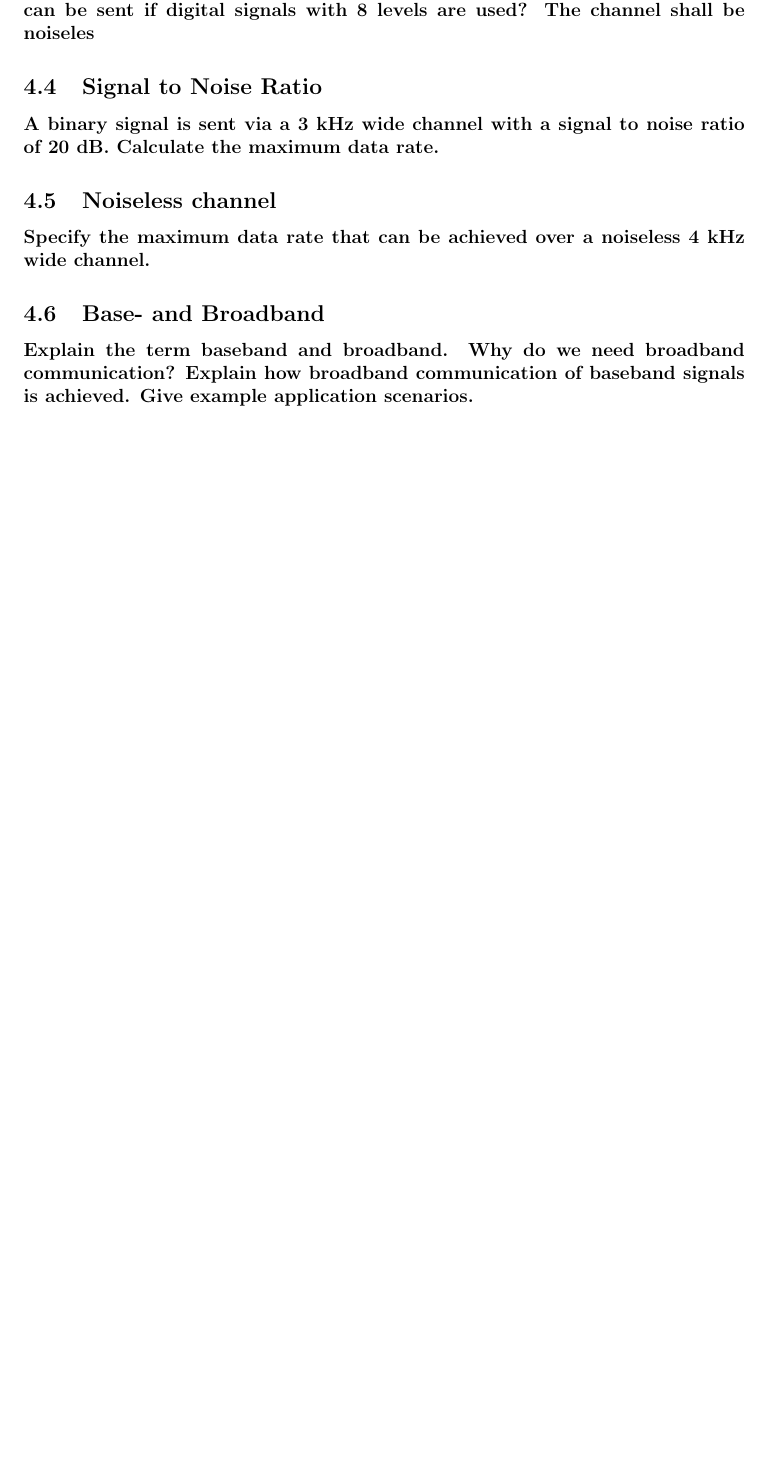
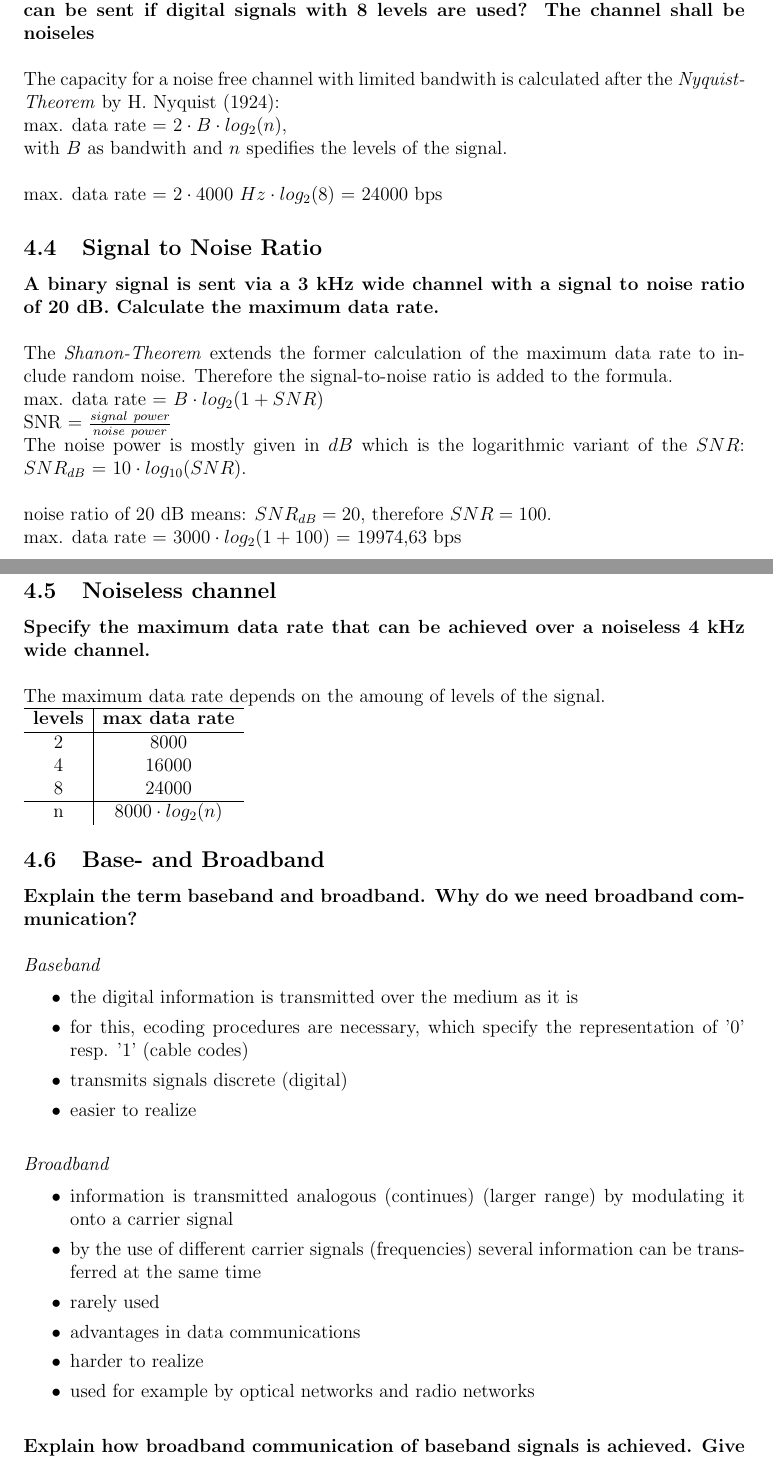
Before and after one commit to Djimon/CN18, a LaTeX problem sheet (Assignment4/assignment4.tex): part of page 2 of 2 before the commit and two parts of pages 2 and 3 of 3 after it, the two joined at a grey line, cut so that both start at the same text, the shorter picture padded with empty space. Compiled offline with pdfLaTeX.

Commit message:
Blatt 4 fertig

```diff
--- a/Assignment4/assignment4.tex
+++ b/Assignment4/assignment4.tex
@@ -106,20 +106,58 @@ data rate = 212 bps
 
 
 \subsection{Channel Bandwidth}
-\textbf{Consider a channel to have a bandwidth of 4 MHz. How many bit per second can be sent if digital signals with 8 levels are used? The channel shall be noiseles}
-
-%SOLUTION HERE!!!
+\textbf{Consider a channel to have a bandwidth of 4 MHz. How many bit per second can be sent if digital signals with 8 levels are used? The channel shall be noiseles}\\
+\\
+The capacity for a noise free channel with limited bandwith is calculated after the \textit{Nyquist-Theorem} by H. Nyquist (1924):\\
+max. data rate = $2 \cdot B \cdot log_{2}(n)$,\\
+with $B$ as bandwith and $n$ spedifies the levels of the signal.
+\\
+\\
+max. data rate = $2 \cdot 4000~Hz \cdot log_{2}(8)$ = 24000 bps
 
 \subsection{Signal to Noise Ratio}
-\textbf{A binary signal is sent via a 3 kHz wide channel with a signal to noise ratio of 20 dB. Calculate the maximum data rate.}
-
-%SOLUTION HERE!!!
+\textbf{A binary signal is sent via a 3 kHz wide channel with a signal to noise ratio of 20 dB. Calculate the maximum data rate.}\\
+\\
+The \textit{Shanon-Theorem} extends the former calculation of the maximum data rate to include random noise. Therefore the signal-to-noise ratio is added to the formula.\\
+max. data rate = $B \cdot log_{2}(1 + SNR)$\\
+SNR = $\frac{signal~power}{noise~power}$\\
+The noise power is mostly given in $dB$ which is the logarithmic variant of the $SNR$: $SNR_{dB}$ = $10 \cdot log_{10}(SNR)$.\\
+\\
+noise ratio of 20 dB means: $SNR_{dB} = 20$, therefore $SNR = 100$.\\
+max. data rate = $3000 \cdot log_{2}(1 +100)$ = 19974,63 bps\\
 
 \subsection{Noiseless channel}
-\textbf{Specify the maximum data rate that can be achieved over a noiseless 4 kHz wide channel.}
-
-%SOLUTION HERE!!!
+\textbf{Specify the maximum data rate that can be achieved over a noiseless 4 kHz wide channel.}\\
+\\
+The maximum data rate depends on the amoung of levels of the signal. \\
+\begin{tabular}{c|c} \hline
+	\textbf{levels} & \textbf{max data rate} \\ \hline
+	2 & 8000 \\
+	4 & 16000 \\
+	8 & 24000 \\ \hline
+	n & $8000 \cdot log_{2}(n)$
+\end{tabular}
 
 \subsection{Base- and Broadband}
-\textbf{Explain the term baseband and broadband. Why do we need broadband communication? Explain how broadband communication of baseband signals is achieved. Give example application scenarios.}
+\textbf{Explain the term baseband and broadband. Why do we need broadband communication?}\\
+\\
+\textit{Baseband}
+\begin{itemize}[itemsep=0pt]
+	\item  the digital information is transmitted over the medium as it is
+	\item  for this, ecoding procedures are necessary, which specify the representation of '0' resp. '1' (cable codes)
+	\item  transmits signals discrete (digital)
+	\item  easier to realize
+\end{itemize}
+~\\
+\textit{Broadband}
+\begin{itemize}[itemsep=0pt]
+	\item  information is transmitted analogous (continues) (larger range) by modulating it onto a carrier signal
+	\item  by the use of different carrier signals (frequencies) several information can be transferred at the same time
+	\item  rarely used
+	\item  advantages in data communications
+	\item  harder to realize
+	\item  used for example by optical networks and radio networks
+\end{itemize}
+~\\
+\textbf{Explain how broadband communication of baseband signals is achieved. Give example application scenarios.}\\
 
```
Also changed, not shown: Assignment4/assignment4.tex (10 more changed lines).
